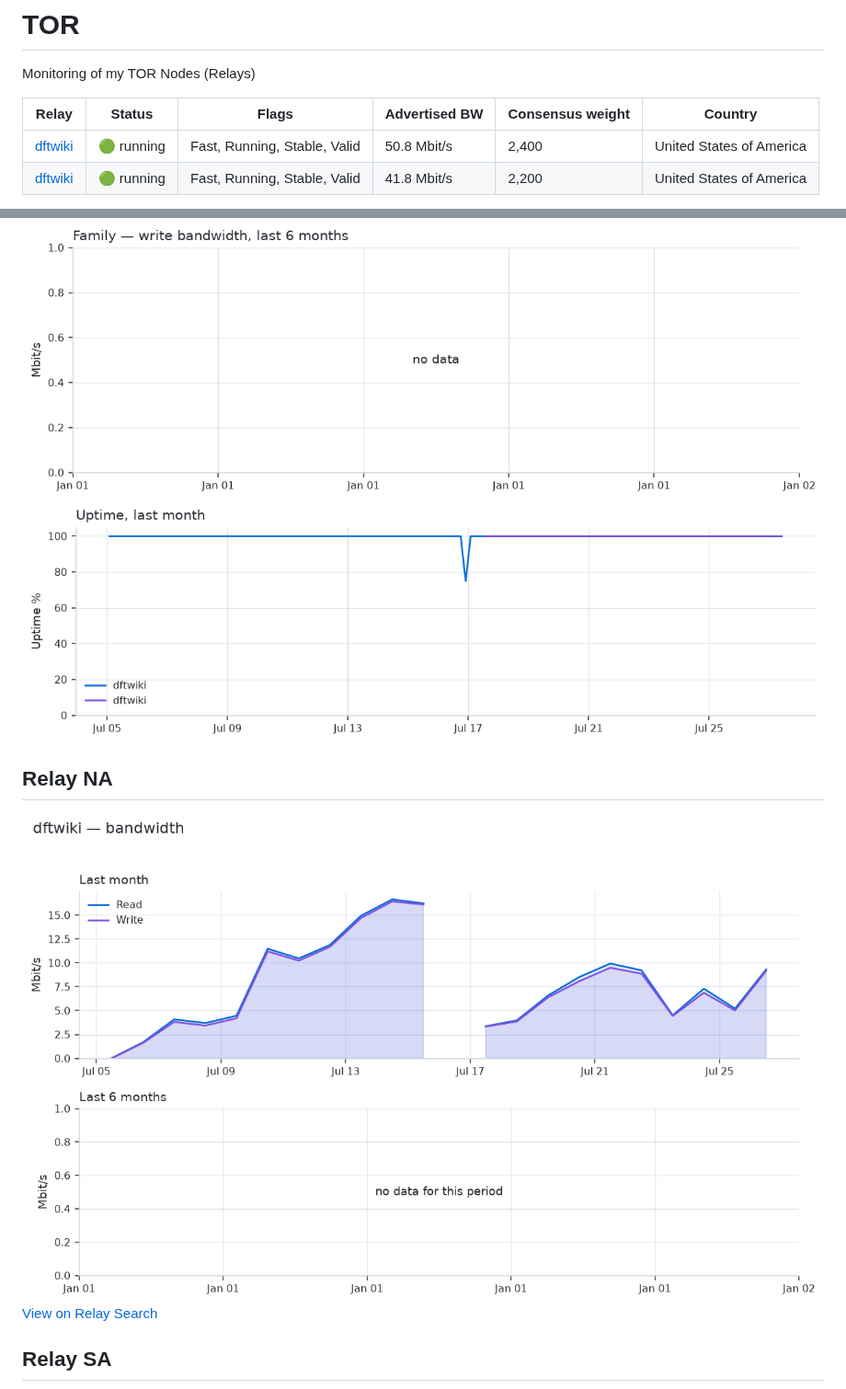
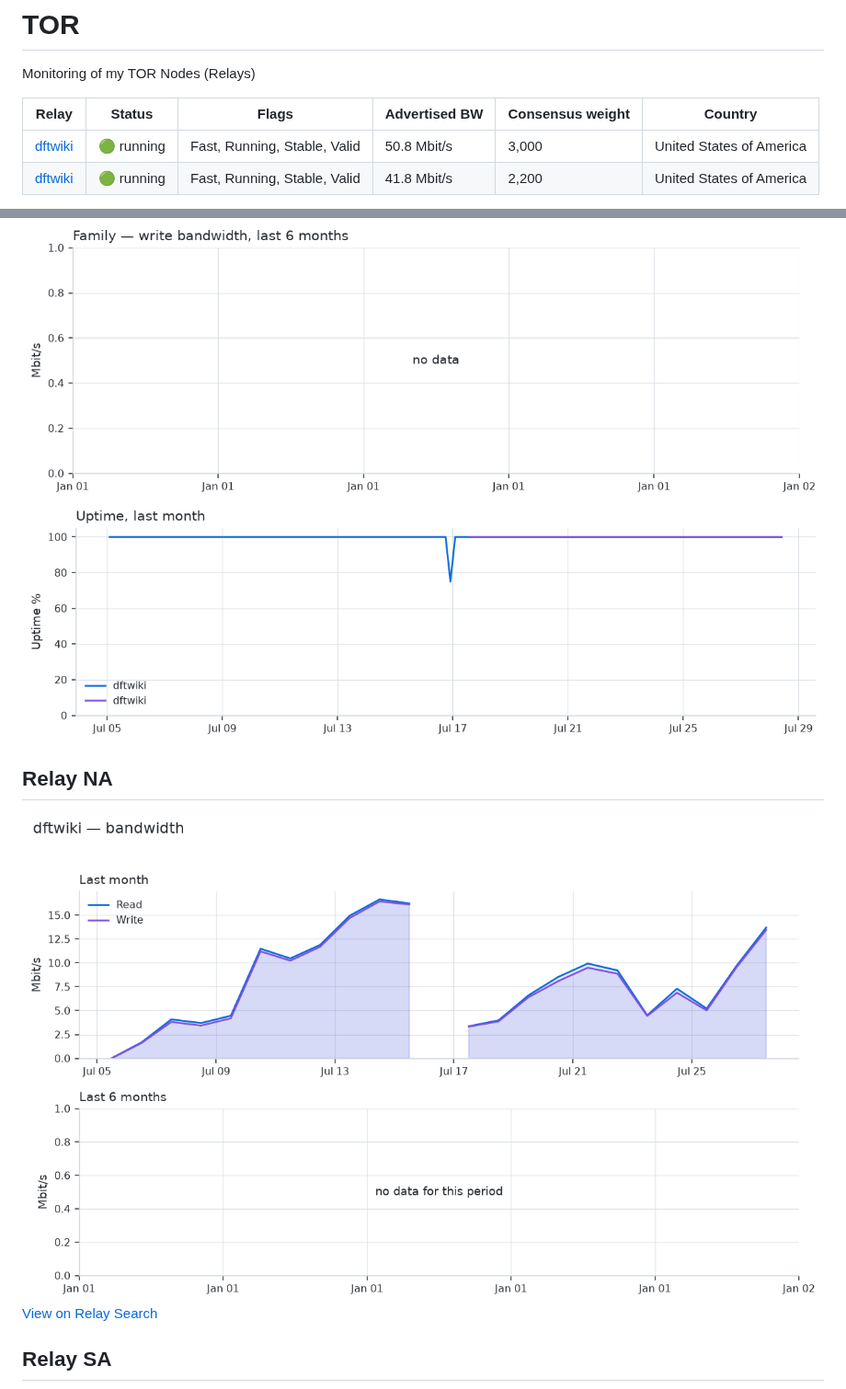
Before and after one commit to davift/TOR, a Markdown page: README.md, 2 parts joined by grey strips. Shown at 92% size. Rendered like a GitHub page; pictures changed too: charts/BC4736C2-bandwidth-light.png, charts/uptime-light.png.

```diff
--- a/README.md
+++ b/README.md
@@ -4,6 +4,6 @@ Monitoring of my TOR Nodes (Relays)
 <!-- RELAY-STATS:START -->
 | Relay | Status | Flags | Advertised BW | Consensus weight | Country |
 | --- | --- | --- | --- | --- | --- |
-| [dftwiki](https://metrics.torproject.org/rs.html#details/BC4736C28F92AA35EF188E84503BFF81F100C325) | 🟢 running | Fast, Running, Stable, Valid | 50.8 Mbit/s | 2,400 | United States of America |
+| [dftwiki](https://metrics.torproject.org/rs.html#details/BC4736C28F92AA35EF188E84503BFF81F100C325) | 🟢 running | Fast, Running, Stable, Valid | 50.8 Mbit/s | 3,000 | United States of America |
 | [dftwiki](https://metrics.torproject.org/rs.html#details/EA11D1FE98637CC0AE1CB3CA2F2638696C6156C8) | 🟢 running | Fast, Running, Stable, Valid | 41.8 Mbit/s | 2,200 | United States of America |
 
```
Also changed, not shown: other parts of README.md (+1 -1 lines), charts/BC4736C2-bandwidth-dark.png, charts/uptime-dark.png.
